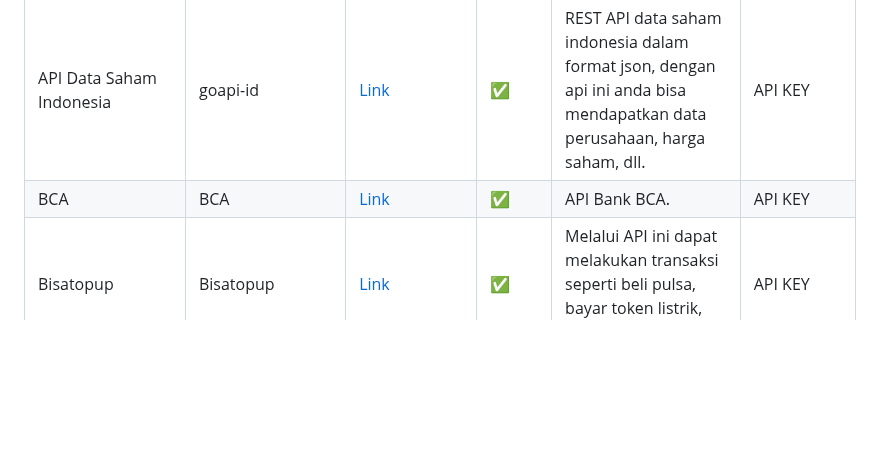
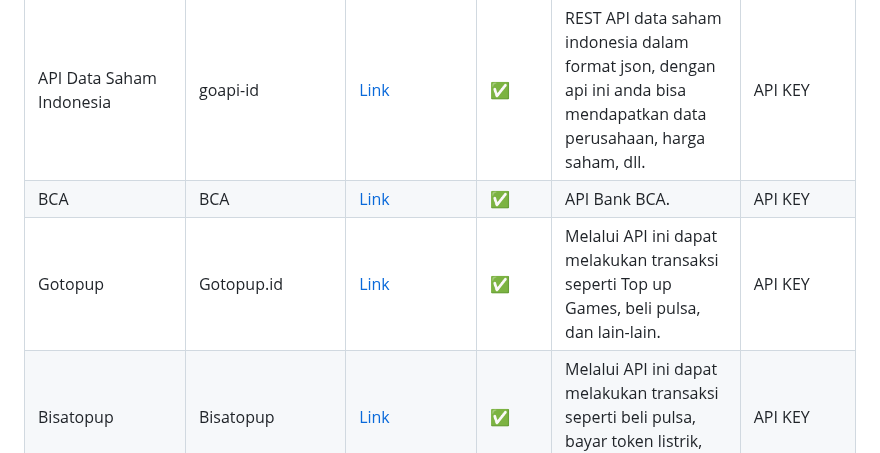
Before and after one commit to farizdotid/DAFTAR-API-LOKAL-INDONESIA, a Markdown page: README.md, the part around the change. Rendered like a GitHub page; blank space fills up the shorter version.

Commit message:
Add Gotopup API

```diff
--- a/README.md
+++ b/README.md
@@ -111,6 +111,7 @@ Kumpulan API tentang data dan informasi di Indonesia
 | ------------------------ | ----------------------------------------- | ----------------------------------------------------------------------------- | ------ | ---------------------------------------------------------------------------------------------------------------------------------------------------------------------------------------------------------------------- | --------------- |
 | API Data Saham Indonesia | goapi-id                                  | [Link](https://goapi.io/api-data-saham-indonesia)                             | ✅     | REST API data saham indonesia dalam format json, dengan api ini anda bisa mendapatkan data perusahaan, harga saham, dll.                                                                                               | API KEY         |
 | BCA                      | BCA                                       | [Link](https://developer.bca.co.id)                                           | ✅     | API Bank BCA.                                                                                                                                                                                                          | API KEY         |
+| Gotopup                | Gotopup.id                                 | [Link](https://docs.gotopup.id/) | ✅     | Melalui API ini dapat melakukan transaksi seperti Top up Games, beli pulsa, dan lain-lain.                                                                                                                      | API KEY         |
 | Bisatopup                | Bisatopup                                 | [Link](https://documenter.getpostman.com/view/367648/RzfZQZAL?version=latest) | ✅     | Melalui API ini dapat melakukan transaksi seperti beli pulsa, bayar token listrik, dan lain-lain.                                                                                                                      | API KEY         |
 | CoinMarketCap            | CoinMarketCap                             | [Link](https://coinmarketcap.com/api)                                         | ✅     | CoinMarketCap API adalah rangkaian endpoint RESTful JSON berkinerja tinggi yang dirancang khusus untuk memenuhi tuntutan misi-kritis dari pengembang aplikasi, ilmuwan data, dan platform bisnis perusahaan.           | API KEY         |
 | Currency Exchange        | azharimm                                  | [Link](https://github.com/azharimm/currency-exchange-api)                     | ✅     | Currency Exchange.                                                                                                                                                                                                     | `false`         |
```
